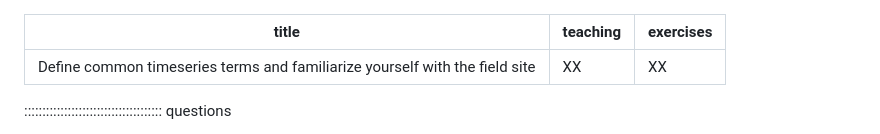
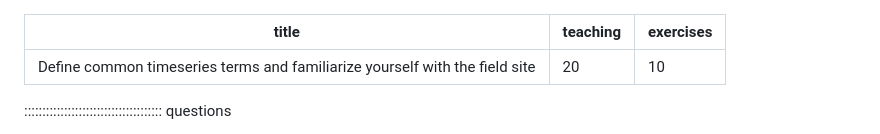
Before and after one commit to AIMS-Project/timeseries_in_R, a Markdown page: episodes/site_and_terms.md, the part around the change. GitHub-like rendering.

Commit message:
Update site_and_terms.md
trying !

```diff
--- a/episodes/site_and_terms.md
+++ b/episodes/site_and_terms.md
@@ -1,7 +1,7 @@
 ---
 title: "Define common timeseries terms and familiarize yourself with the field site"
-teaching: XX
-exercises: XX
+teaching: 20
+exercises: 10
 ---
 
 :::::::::::::::::::::::::::::::::::::: questions
```
